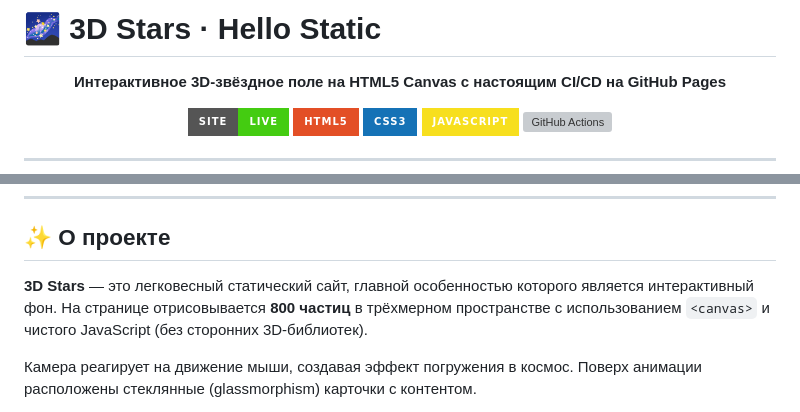
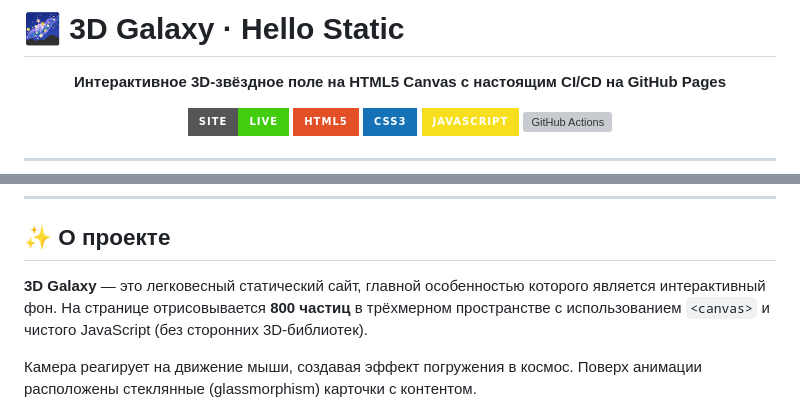
Before and after one commit to ChrisRedfield48/hello-static, a Markdown page: README.MD, 2 parts joined by grey strips. Drawn GitHub-style; badges without logos; grey boxes are pictures that could not be loaded.

Commit message:
feat: rename to 3D Galaxy

```diff
--- a/README.MD
+++ b/README.MD
@@ -1,4 +1,4 @@
-# 🌌 3D Stars · Hello Static
+# 🌌 3D Galaxy · Hello Static
 
 <p align="center">
   <b>Интерактивное 3D-звёздное поле на HTML5 Canvas с настоящим CI/CD на GitHub Pages</b>
@@ -26,7 +26,7 @@
 
 ## ✨ О проекте
 
-**3D Stars** — это легковесный статический сайт, главной особенностью которого является интерактивный фон. На странице отрисовывается **800 частиц** в трёхмерном пространстве с использованием `<canvas>` и чистого JavaScript (без сторонних 3D-библиотек).
+**3D Galaxy** — это легковесный статический сайт, главной особенностью которого является интерактивный фон. На странице отрисовывается **800 частиц** в трёхмерном пространстве с использованием `<canvas>` и чистого JavaScript (без сторонних 3D-библиотек).
 
 Камера реагирует на движение мыши, создавая эффект погружения в космос. Поверх анимации расположены стеклянные (glassmorphism) карточки с контентом.
 
```
